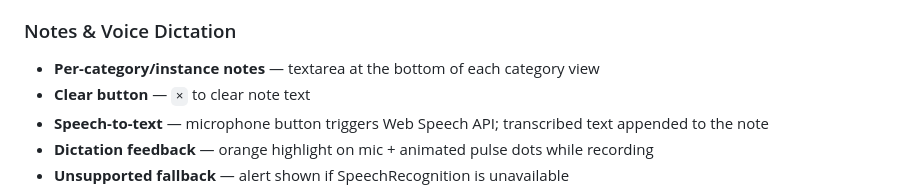
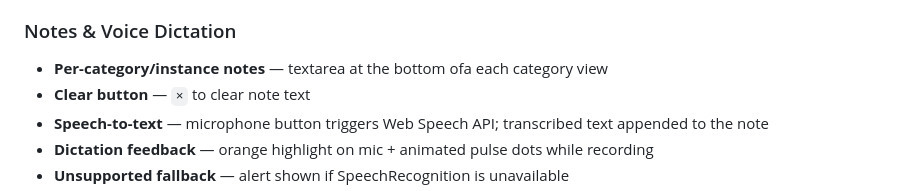
Before and after one commit to vishali-mp/spark_estimator, a Markdown page: README.md, the part around the change. Rendered like a GitHub page.

```diff
--- a/README.md
+++ b/README.md
@@ -86,7 +86,7 @@ Three-tier priority: **project override** → **global CSV override** → **defa
 
 ### Notes & Voice Dictation
 
-- **Per-category/instance notes** — textarea at the bottom of each category view
+- **Per-category/instance notes** — textarea at the bottom ofa each category view
 - **Clear button** — `×` to clear note text
 - **Speech-to-text** — microphone button triggers Web Speech API; transcribed text appended to the note
 - **Dictation feedback** — orange highlight on mic + animated pulse dots while recording
```
